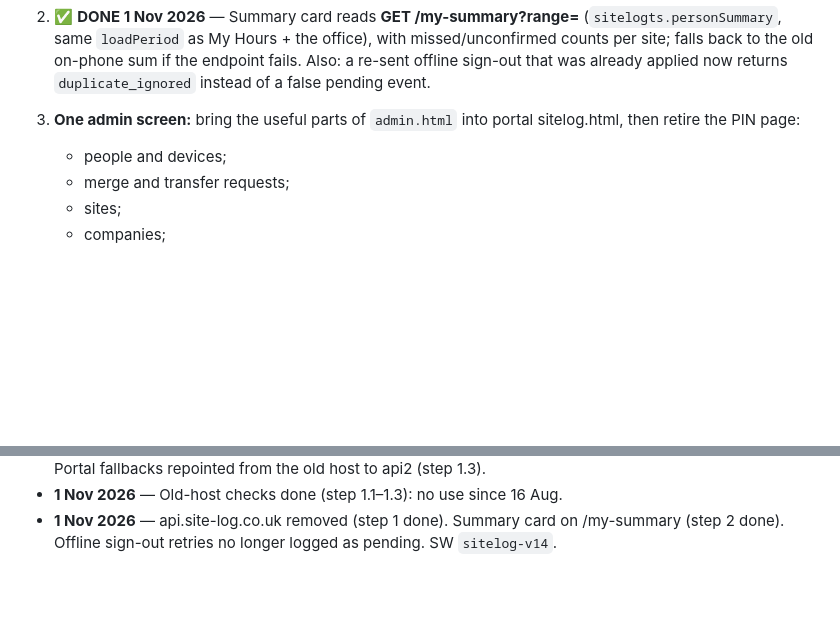
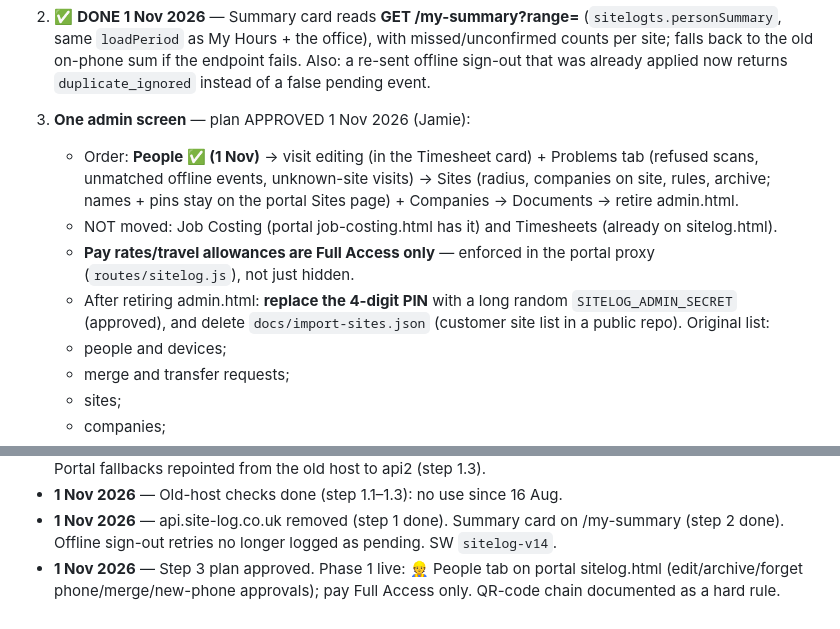
Before and after one commit to Mostlane/SiteLog, a Markdown page: CLAUDE.md, 2 parts joined by grey strips. GitHub-like rendering; blank space fills up the shorter version.

Commit message:
CLAUDE.md: step 3 plan approved; People tab live
Co-Authored-By: Claude Opus 5.5 <noreply@anthropic.com>
Claude-Session: https://claude.ai/code/session_01JhpozYQ8dXhbBmwrWiz2Eo

```diff
--- a/CLAUDE.md
+++ b/CLAUDE.md
@@ -225,8 +225,19 @@ Breaking ANY link stops every sign-in. Never:
    with missed/unconfirmed counts per site; falls back to the old on-phone sum
    if the endpoint fails. Also: a re-sent offline sign-out that was already
    applied now returns `duplicate_ignored` instead of a false pending event.
-3. **One admin screen:** bring the useful parts of `admin.html` into portal
-   sitelog.html, then retire the PIN page:
+3. **One admin screen** — plan APPROVED 1 Nov 2026 (Jamie):
+   - Order: **People ✅ (1 Nov)** → visit editing (in the Timesheet card) +
+     Problems tab (refused scans, unmatched offline events, unknown-site
+     visits) → Sites (radius, companies on site, rules, archive; names + pins
+     stay on the portal Sites page) + Companies → Documents → retire admin.html.
+   - NOT moved: Job Costing (portal job-costing.html has it) and Timesheets
+     (already on sitelog.html).
+   - **Pay rates/travel allowances are Full Access only** — enforced in the
+     portal proxy (`routes/sitelog.js`), not just hidden.
+   - After retiring admin.html: **replace the 4-digit PIN** with a long random
+     `SITELOG_ADMIN_SECRET` (approved), and delete `docs/import-sites.json`
+     (customer site list in a public repo).
+   Original list:
    - people and devices;
    - merge and transfer requests;
    - sites;
@@ -273,3 +284,6 @@ Breaking ANY link stops every sign-in. Never:
 - **1 Nov 2026** — api.site-log.co.uk removed (step 1 done). Summary card on
   /my-summary (step 2 done). Offline sign-out retries no longer logged as
   pending. SW `sitelog-v14`.
+- **1 Nov 2026** — Step 3 plan approved. Phase 1 live: 👷 People tab on portal
+  sitelog.html (edit/archive/forget phone/merge/new-phone approvals); pay Full
+  Access only. QR-code chain documented as a hard rule.
```
